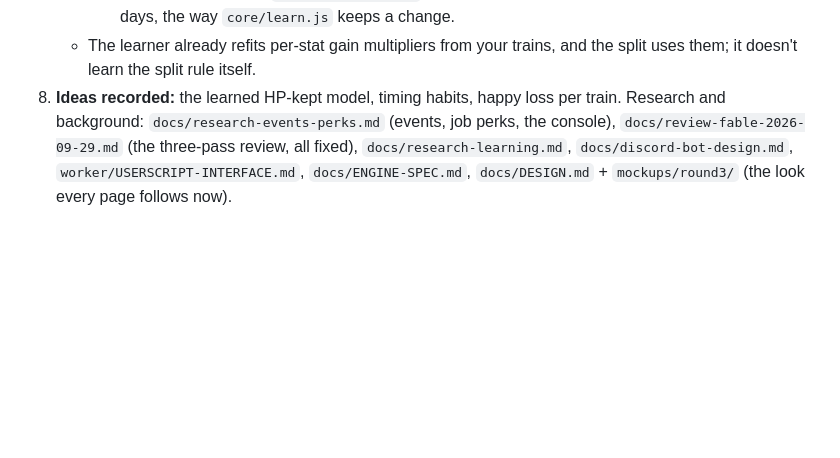
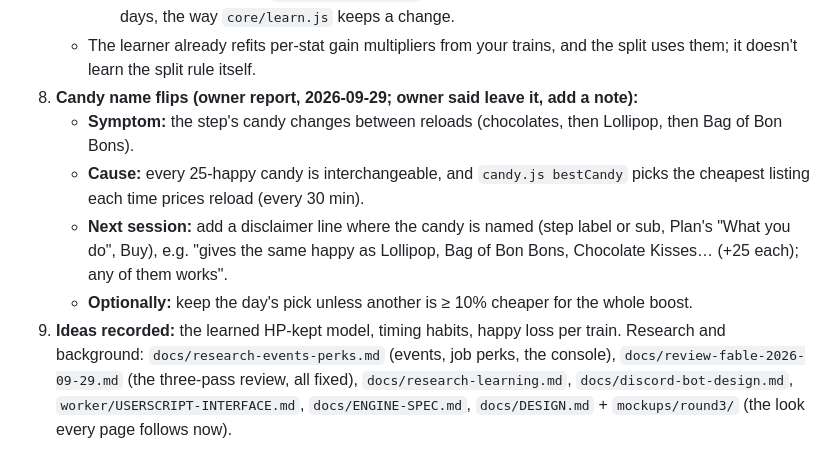
Before and after one commit to abrahamdelosreyes17-oss/torn-pumping-iron, a Markdown page: HANDOFF.md, the part around the change. Drawn GitHub-style; blank space fills up the shorter version.

Commit message:
Handoff: candy same-happy disclaimer for next session
Co-Authored-By: Claude Opus 5.5 <noreply@anthropic.com>

```diff
--- a/HANDOFF.md
+++ b/HANDOFF.md
@@ -65,7 +65,12 @@ Links:
      - compare what `pickStat` chose with the alternatives on their real sessions, using the learner's per-stat numbers;
      - adjust the weighting (`SPLIT_HAPPY_WEIGHT`, the band) only if it beats the current rule on held-out days, the way `core/learn.js` keeps a change.
    - The learner already refits per-stat gain multipliers from your trains, and the split uses them; it doesn't learn the split rule itself.
-8. **Ideas recorded:** the learned HP-kept model, timing habits, happy loss per train.
+8. **Candy name flips (owner report, 2026-09-29; owner said leave it, add a note):**
+   - **Symptom:** the step's candy changes between reloads (chocolates, then Lollipop, then Bag of Bon Bons).
+   - **Cause:** every 25-happy candy is interchangeable, and `candy.js bestCandy` picks the cheapest listing each time prices reload (every 30 min).
+   - **Next session:** add a disclaimer line where the candy is named (step label or sub, Plan's "What you do", Buy), e.g. "gives the same happy as Lollipop, Bag of Bon Bons, Chocolate Kisses… (+25 each); any of them works".
+   - **Optionally:** keep the day's pick unless another is ≥ 10% cheaper for the whole boost.
+9. **Ideas recorded:** the learned HP-kept model, timing habits, happy loss per train.
 Research and background: `docs/research-events-perks.md` (events, job perks, the console), `docs/review-fable-2026-09-29.md` (the three-pass review, all fixed), `docs/research-learning.md`, `docs/discord-bot-design.md`, `worker/USERSCRIPT-INTERFACE.md`, `docs/ENGINE-SPEC.md`, `docs/DESIGN.md` + `mockups/round3/` (the look every page follows now).
 
 ---
```
